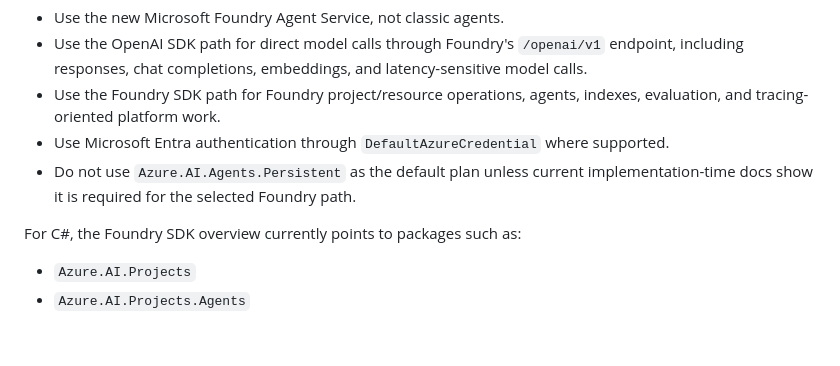
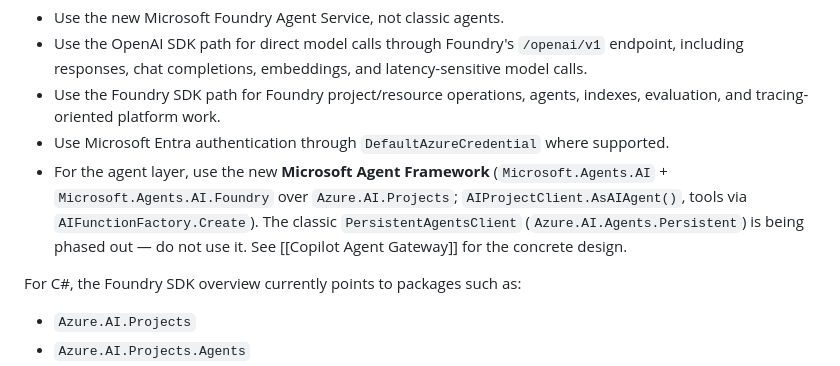
Before and after one commit to sunkanmi-olawuwo/homescout-copilot, a Markdown page: wiki/api-first-foundry-agents.md, the part around the change. GitHub-like rendering; blank space fills up the shorter version.

```diff
--- a/wiki/api-first-foundry-agents.md
+++ b/wiki/api-first-foundry-agents.md
@@ -25,7 +25,7 @@ The implementation path is anchored to Microsoft's current Foundry SDK overview
 - Use the OpenAI SDK path for direct model calls through Foundry's `/openai/v1` endpoint, including responses, chat completions, embeddings, and latency-sensitive model calls.
 - Use the Foundry SDK path for Foundry project/resource operations, agents, indexes, evaluation, and tracing-oriented platform work.
 - Use Microsoft Entra authentication through `DefaultAzureCredential` where supported.
-- Do not use `Azure.AI.Agents.Persistent` as the default plan unless current implementation-time docs show it is required for the selected Foundry path.
+- For the agent layer, use the new **Microsoft Agent Framework** (`Microsoft.Agents.AI` + `Microsoft.Agents.AI.Foundry` over `Azure.AI.Projects`; `AIProjectClient.AsAIAgent()`, tools via `AIFunctionFactory.Create`). The classic `PersistentAgentsClient` (`Azure.AI.Agents.Persistent`) is being phased out — do not use it. See [[Copilot Agent Gateway]] for the concrete design.
 
 For C#, the Foundry SDK overview currently points to packages such as:
 
```
Also changed, not shown: wiki/log.md (+7 -0 lines), 1 other file.
